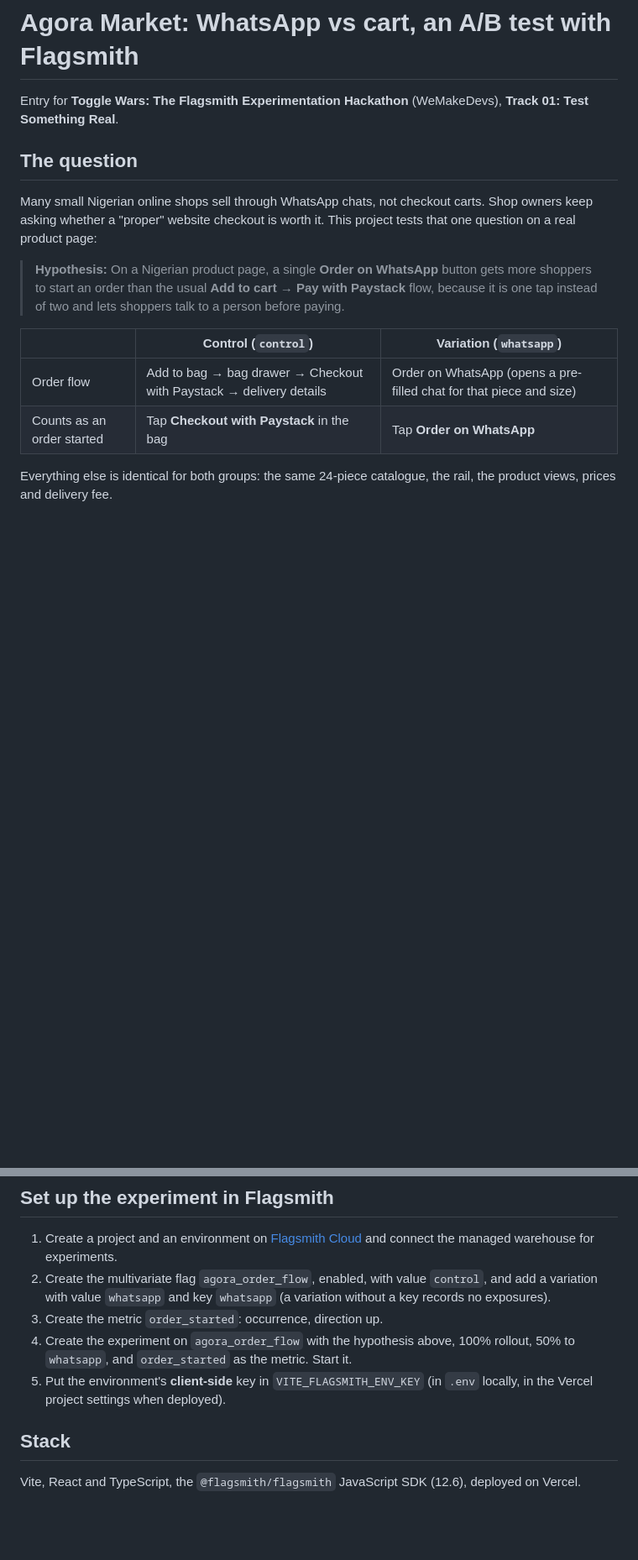
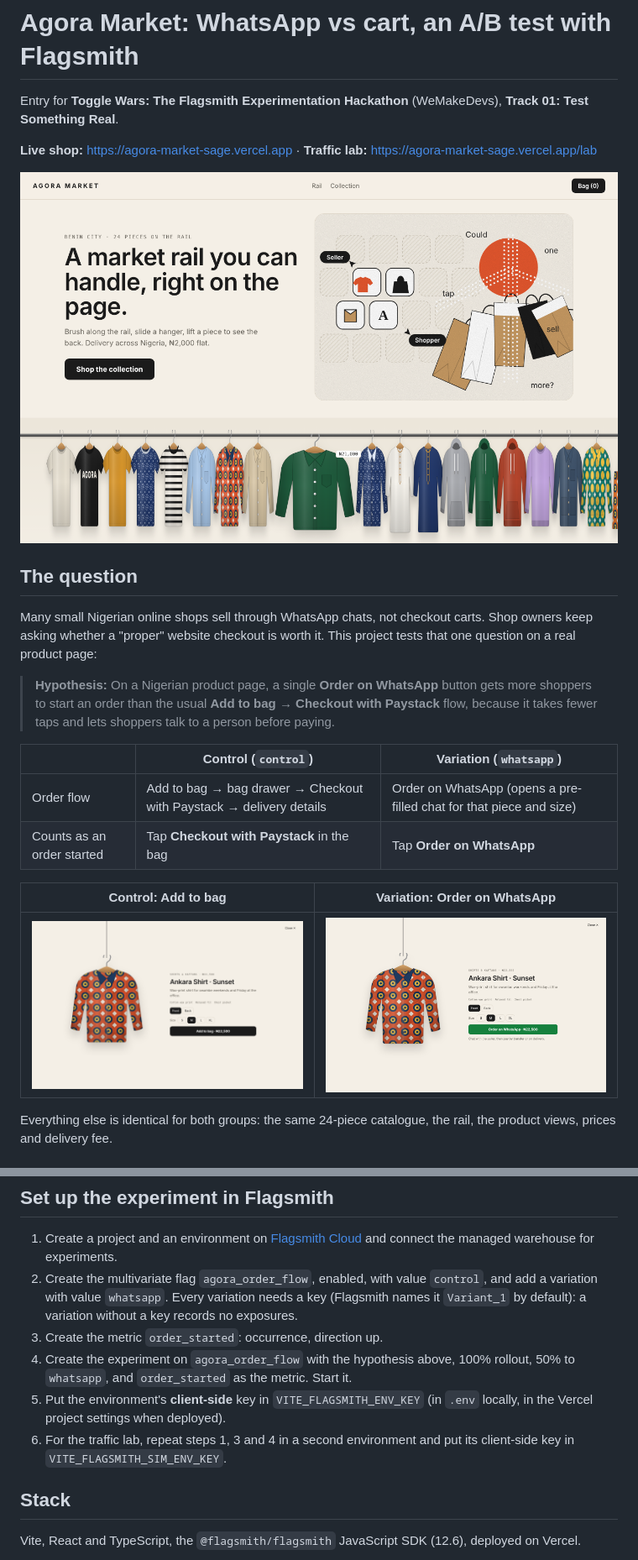
Before and after one commit to 0xNexuz/agora-market, a Markdown page: README.md, 2 parts joined by grey strips. Shown at 84% size. Rendered like a GitHub page; pictures changed too: docs/shop-rail.png (added), docs/variant-control.png (added), docs/variant-whatsapp.png (added); blank space fills up the shorter version.

Commit message:
README: results, live link, screenshots and limits

```diff
--- a/README.md
+++ b/README.md
@@ -1,6 +1,10 @@
 # Agora Market: WhatsApp vs cart, an A/B test with Flagsmith
 
 Entry for **Toggle Wars: The Flagsmith Experimentation Hackathon** (WeMakeDevs), **Track 01: Test Something Real**.
+
+**Live shop:** https://agora-market-sage.vercel.app · **Traffic lab:** https://agora-market-sage.vercel.app/lab
+
+![Agora Market: the clothing rail and collection](docs/shop-rail.png)
 
 ## The question
 
@@ -8,13 +12,17 @@ Many small Nigerian online shops sell through WhatsApp chats, not checkout carts
 "proper" website checkout is worth it. This project tests that one question on a real product page:
 
 > **Hypothesis:** On a Nigerian product page, a single **Order on WhatsApp** button gets more shoppers to start an
-> order than the usual **Add to cart → Pay with Paystack** flow, because it is one tap instead of two and lets
+> order than the usual **Add to bag → Checkout with Paystack** flow, because it takes fewer taps and lets
 > shoppers talk to a person before paying.
 
 | | Control (`control`) | Variation (`whatsapp`) |
 |---|---|---|
 | Order flow | Add to bag → bag drawer → Checkout with Paystack → delivery details | Order on WhatsApp (opens a pre-filled chat for that piece and size) |
 | Counts as an order started | Tap **Checkout with Paystack** in the bag | Tap **Order on WhatsApp** |
+
+| Control: Add to bag | Variation: Order on WhatsApp |
+|---|---|
+| ![Control](docs/variant-control.png) | ![WhatsApp variation](docs/variant-whatsapp.png) |
 
 Everything else is identical for both groups: the same 24-piece catalogue, the rail, the product views, prices and
 delivery fee.
@@ -77,12 +125,15 @@ URL to see each flow.
 1. Create a project and an environment on [Flagsmith Cloud](https://app.flagsmith.com) and connect the managed
    warehouse for experiments.
 2. Create the multivariate flag `agora_order_flow`, enabled, with value `control`, and add a variation with value
-   `whatsapp` and key `whatsapp` (a variation without a key records no exposures).
+   `whatsapp`. Every variation needs a key (Flagsmith names it `Variant_1` by default): a variation without a
+   key records no exposures.
 3. Create the metric `order_started`: occurrence, direction up.
 4. Create the experiment on `agora_order_flow` with the hypothesis above, 100% rollout, 50% to `whatsapp`, and
    `order_started` as the metric. Start it.
 5. Put the environment's **client-side** key in `VITE_FLAGSMITH_ENV_KEY` (in `.env` locally, in the Vercel project
    settings when deployed).
+6. For the traffic lab, repeat steps 1, 3 and 4 in a second environment and put its client-side key in
+   `VITE_FLAGSMITH_SIM_ENV_KEY`.
 
 ## Stack
 
```
Also changed, not shown: other parts of README.md (+43 -3 lines), docs/flagsmith-development-results.png (added), docs/flagsmith-production-running.png (added).
